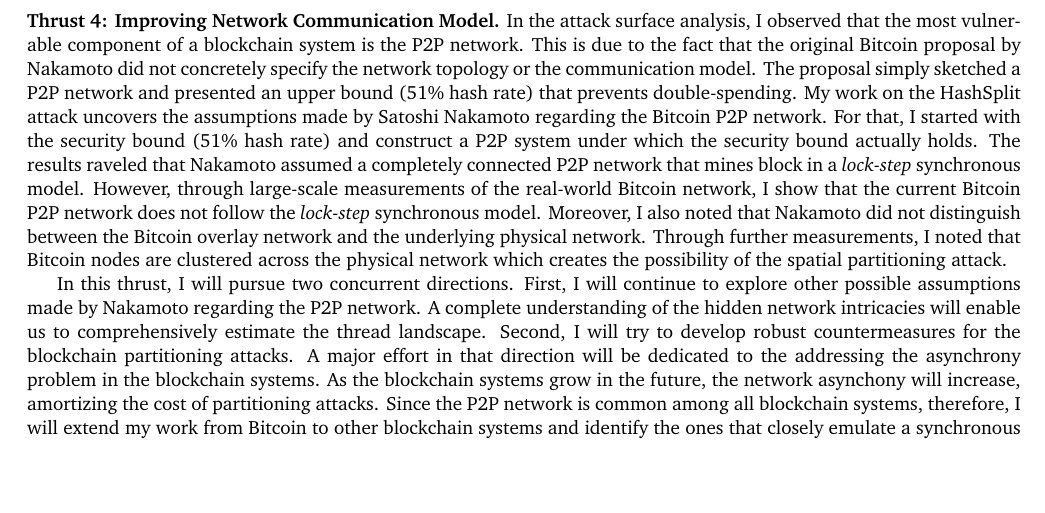
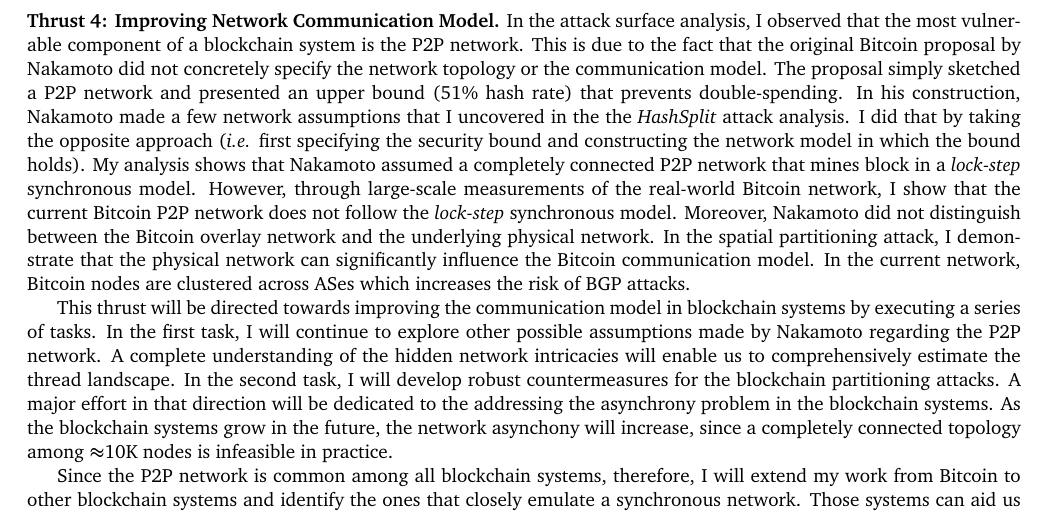
Before and after one commit to beingmsaad/-Saad-Research-Teaching-Statement, a LaTeX document (ResearchStatement.tex): part of page 4 of 5 before the commit and part of page 4 of 6 after it, cut so that both start at the same text, the shorter picture padded with empty space. Compiled offline with pdfLaTeX.

Commit message:
new changes

```diff
--- a/ResearchStatement.tex
+++ b/ResearchStatement.tex
@@ -84,10 +84,13 @@
 \vspace{2mm}
 
 
-\BfPara{Thrust 4: Improving Network Communication Model} In the attack surface analysis, I observed that the most vulnerable component of a blockchain system is the P2P network. This is due to the fact that the original Bitcoin proposal by Nakamoto did not concretely specify the network topology or the communication model. The proposal simply sketched a P2P network and presented an upper bound (51\% hash rate) that prevents double-spending. My work on the HashSplit attack uncovers the assumptions made by Satoshi Nakamoto regarding the Bitcoin P2P network. For that, I started with the security bound (51\% hash rate) and construct a P2P system under which the security bound actually holds. The results raveled that Nakamoto assumed a completely connected P2P network that mines block in a {\em lock-step} synchronous model. However, through large-scale measurements of the real-world Bitcoin network, I show that the current Bitcoin P2P network does not follow the {\em lock-step} synchronous model. Moreover, I also noted that Nakamoto did not distinguish between the Bitcoin overlay network and the underlying physical network. Through further measurements, I noted that Bitcoin nodes are clustered across the physical network which creates the possibility of the spatial partitioning attack.
+\BfPara{Thrust 4: Improving Network Communication Model} In the attack surface analysis, I observed that the most vulnerable component of a blockchain system is the P2P network. This is due to the fact that the original Bitcoin proposal by Nakamoto did not concretely specify the network topology or the communication model. The proposal simply sketched a P2P network and presented an upper bound (51\% hash rate) that prevents double-spending. In his construction, Nakamoto made a few network assumptions that I uncovered in the the {\em HashSplit} attack analysis. I did that by taking the opposite approach (\ie first specifying the security bound and constructing the network model in which the bound holds). My analysis shows that Nakamoto assumed a completely connected P2P network that mines block in a {\em lock-step} synchronous model. However, through large-scale measurements of the real-world Bitcoin network, I show that the current Bitcoin P2P network does not follow the {\em lock-step} synchronous model. Moreover, Nakamoto did not distinguish between the Bitcoin overlay network and the underlying physical network. In the spatial partitioning attack, I demonstrate that the physical network can significantly influence the Bitcoin communication model. In the current network, Bitcoin nodes are clustered across ASes which increases the risk of BGP attacks.
 
-In this thrust, I will pursue two concurrent directions. First, I will continue to explore other possible assumptions made by Nakamoto regarding the P2P network. A complete understanding of the hidden network intricacies will enable us to comprehensively estimate the thread landscape. Second, I will try to develop robust countermeasures for the blockchain partitioning attacks. A major effort in that direction will be dedicated to the addressing the asynchrony problem in the blockchain systems. As the blockchain systems grow in the future, the network asynchony will increase, amortizing the cost of partitioning attacks. Since the P2P network is common among all blockchain systems, therefore, I will extend my work from Bitcoin to other blockchain systems and identify the ones that closely emulate a synchronous network. Those systems can aid us in devising techniques to counter partitioning attacks.
+This thrust will be directed towards improving the communication model in blockchain systems by executing a series of tasks. In the first task, I will continue to explore other possible assumptions made by Nakamoto regarding the P2P network. A complete understanding of the hidden network intricacies will enable us to comprehensively estimate the thread landscape. In the second task, I will develop robust countermeasures for the blockchain partitioning attacks. A major effort in that direction will be dedicated to the addressing the asynchrony problem in the blockchain systems. As the blockchain systems grow in the future, the network asynchony will increase, since a completely connected topology among $\approx$10K nodes is infeasible in practice.
 
+Since the P2P network is common among all blockchain systems, therefore, I will extend my work from Bitcoin to other blockchain systems and identify the ones that closely emulate a synchronous network. Those systems can aid us in devising techniques to counter partitioning attacks.
+
+\vspace{2mm}
 
 \BfPara{Thrust 5: Trusted Execution Environment} {\em Contactless} payments are becoming increasing popular in the digital currency space, especially after the COVID-19 pandemic. {\em Contactless} payments replace paper currency and credit cards with smartphone payment applications that use Near Field Communication (NFC). Currently, 86\% smartphone manufactures use the Android software stack for their devices. The Android software stack suffers from various security vulnerabilities that have been actively researched in the community. These vulnerabilities can lead to online fraud, ransomware, and theft. To prevent such malicious activities, I plan to leverage the {\em Trustzone} technology that is supported by all major smartphone manufacturers. The {\em Trustzone} technology provides a hardware-assisted isolation between the Rich Execution Environment (REE) such as Android and the Trusted Execution Environment (TEE) such as GlobalPlatform (GP) compliant Open-Portable TEE (OP-TEE). Typically, TEEs use security by isolation techniques to minimize interactions between REEs and allowing only limited functionalities that conform with high security primitives defined by GP. Currently, most digital wallets are stored in the insecure storage of REEs (Android). Moreover, the TEE-based software solutions such as Samsung Knox do not support over-the-air installation of other software solutions that can leverage TEE functionalities. The key research questions then become (1) how to overcome the constraints of migrating sensitive applications from REE to TEE with limited support from the equipment manufacturers, and (2) how much security improvement we get from TEE. This thrust is dedicated to envision the future of payments in the smartphones-based TEEs. I plan to perform an attack surface analysis of smartphone devices using open-source software stacks. Next, I will conduct a feasibility analysis to enumerate the steps required to migrate REE applications to the TEE. Finally, I will conduct penetration testing of TEE applications to evaluate their security guarantees. Apart from the financial applications, the analysis will also be extended to the cryptocurrency wallets that are currently stored in the insecure REEs.
 
```
